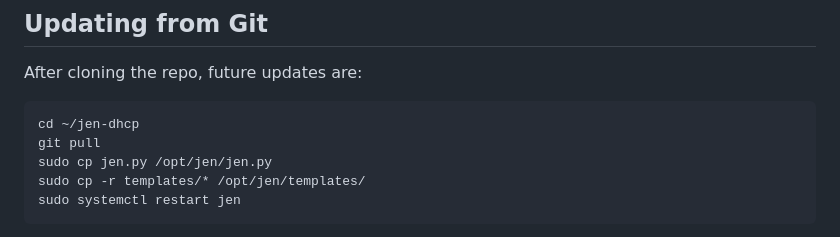
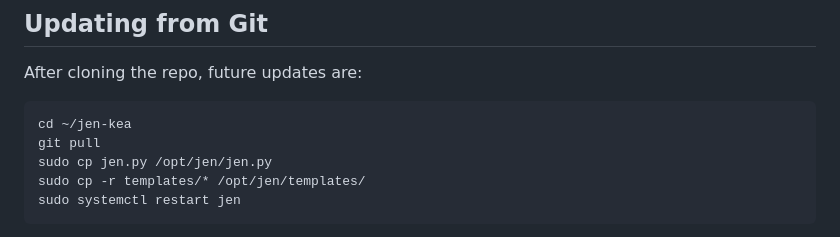
Before and after one commit to ltkojak/jen-kea, a Markdown page: README.md, the part around the change. GitHub-like rendering.

Commit message:
Fix repo folder reference in README

````diff
--- a/README.md
+++ b/README.md
@@ -234,7 +234,7 @@ Select bare metal, then choose to keep your existing config. Your config file, S
 After cloning the repo, future updates are:
 
 ```bash
-cd ~/jen-dhcp
+cd ~/jen-kea
 git pull
 sudo cp jen.py /opt/jen/jen.py
 sudo cp -r templates/* /opt/jen/templates/
````
